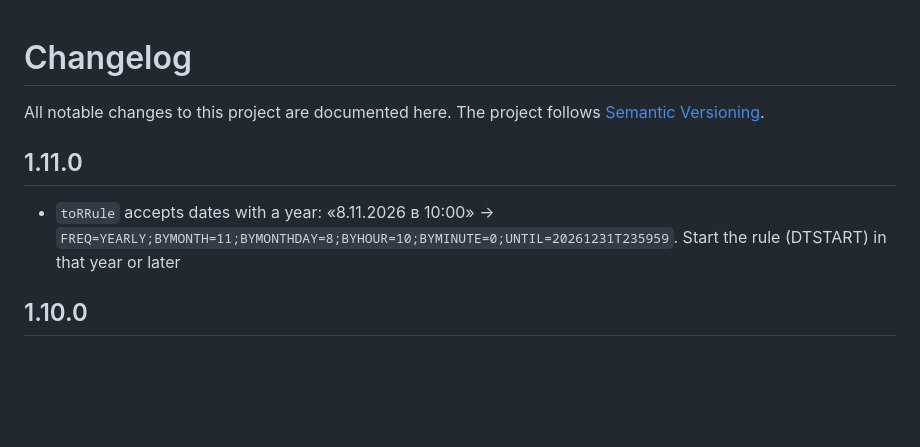
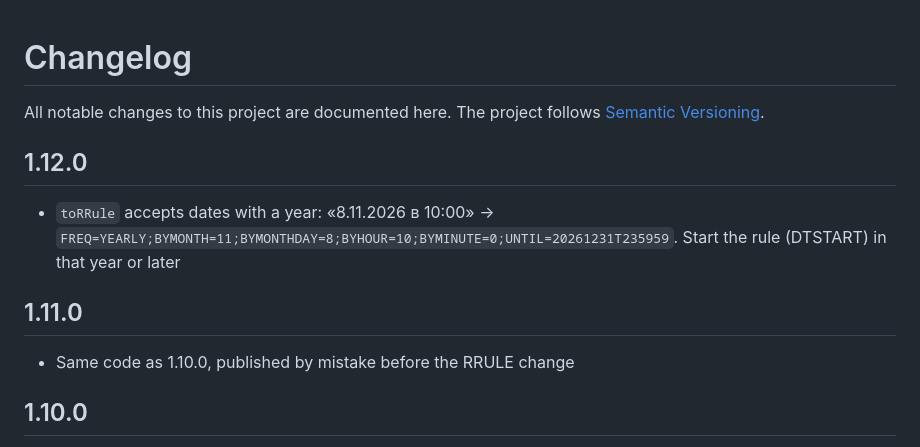
Before and after one commit to MrProLopstar/cronsense, a Markdown page: CHANGELOG.md, the part around the change. Rendered like a GitHub page; blank space fills up the shorter version.

Commit message:
Changelog: the RRULE change ships in 1.12.0

```diff
--- a/CHANGELOG.md
+++ b/CHANGELOG.md
@@ -2,9 +2,13 @@
 
 All notable changes to this project are documented here. The project follows [Semantic Versioning](https://semver.org).
 
+## 1.12.0
+
+- `toRRule` accepts dates with a year: «8.11.2026 в 10:00» → `FREQ=YEARLY;BYMONTH=11;BYMONTHDAY=8;BYHOUR=10;BYMINUTE=0;UNTIL=20261231T235959`. Start the rule (DTSTART) in that year or later
+
 ## 1.11.0
 
-- `toRRule` accepts dates with a year: «8.11.2026 в 10:00» → `FREQ=YEARLY;BYMONTH=11;BYMONTHDAY=8;BYHOUR=10;BYMINUTE=0;UNTIL=20261231T235959`. Start the rule (DTSTART) in that year or later
+- Same code as 1.10.0, published by mistake before the RRULE change
 
 ## 1.10.0
 
```
